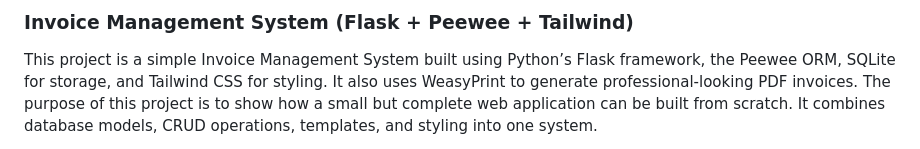
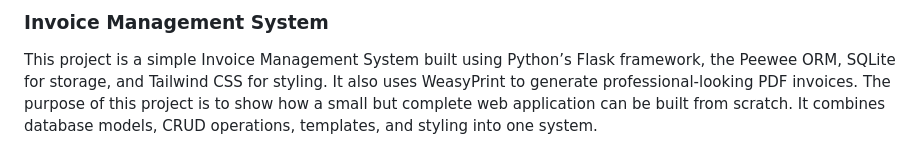
Before and after one commit to vcodexr/invoice_app, a Markdown page: README.md, the part around the change. GitHub-like rendering.

Commit message:
Update README.md
update heading

```diff
--- a/README.md
+++ b/README.md
@@ -1,4 +1,4 @@
-<h3>Invoice Management System (Flask + Peewee + Tailwind)</h3>
+<h3>Invoice Management System </h3>
 
 This project is a simple Invoice Management System built using Python’s Flask framework, the Peewee ORM, SQLite for storage, and Tailwind CSS for styling. It also uses WeasyPrint to generate professional-looking PDF invoices. The purpose of this project is to show how a small but complete web application can be built from scratch. It combines database models, CRUD operations, templates, and styling into one system.
 
```
